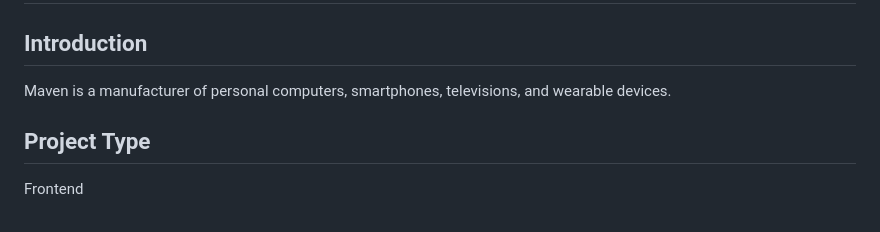
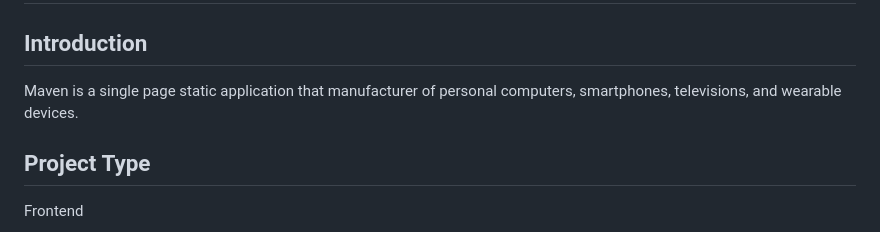
Before and after one commit to Sahilz9/Construct-week-b35, a Markdown page: README.md, the part around the change. Rendered like a GitHub page.

```diff
--- a/README.md
+++ b/README.md
@@ -1,7 +1,7 @@
 # Ganges-Scripting-001 <img src="https://raw.githubusercontent.com/Tarikul-Islam-Anik/Telegram-Animated-Emojis/main/Smileys/Alien.webp" alt="Alien" width="45" height="45"/>
 
 ## Introduction
-Maven is a manufacturer of personal computers, smartphones, televisions, and wearable devices.
+Maven is a single page static application that manufacturer of personal computers, smartphones, televisions, and wearable devices.
 
 ## Project Type
 Frontend
```
